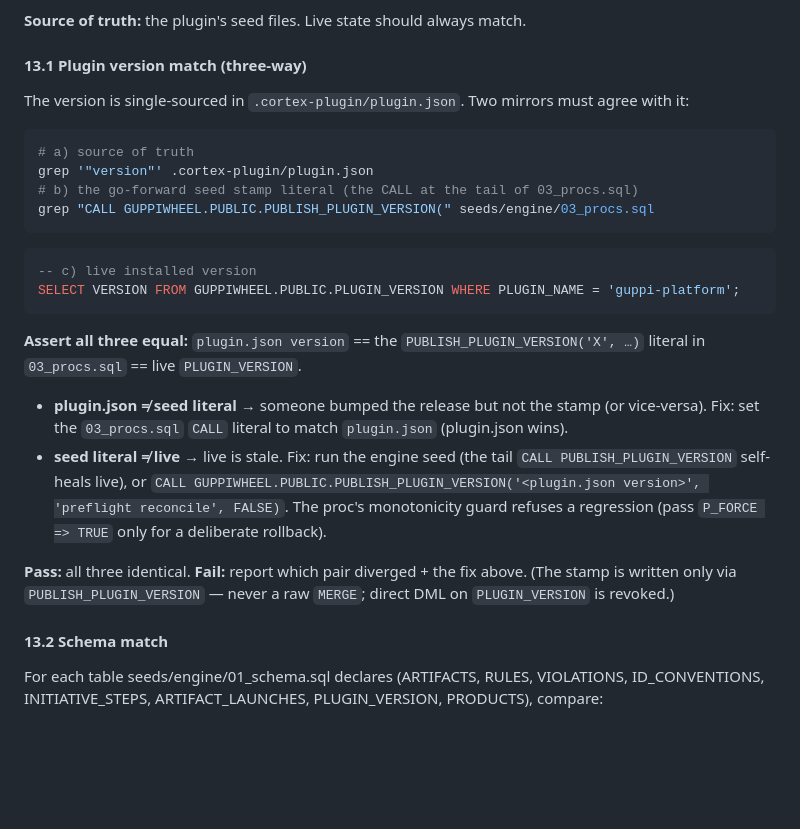
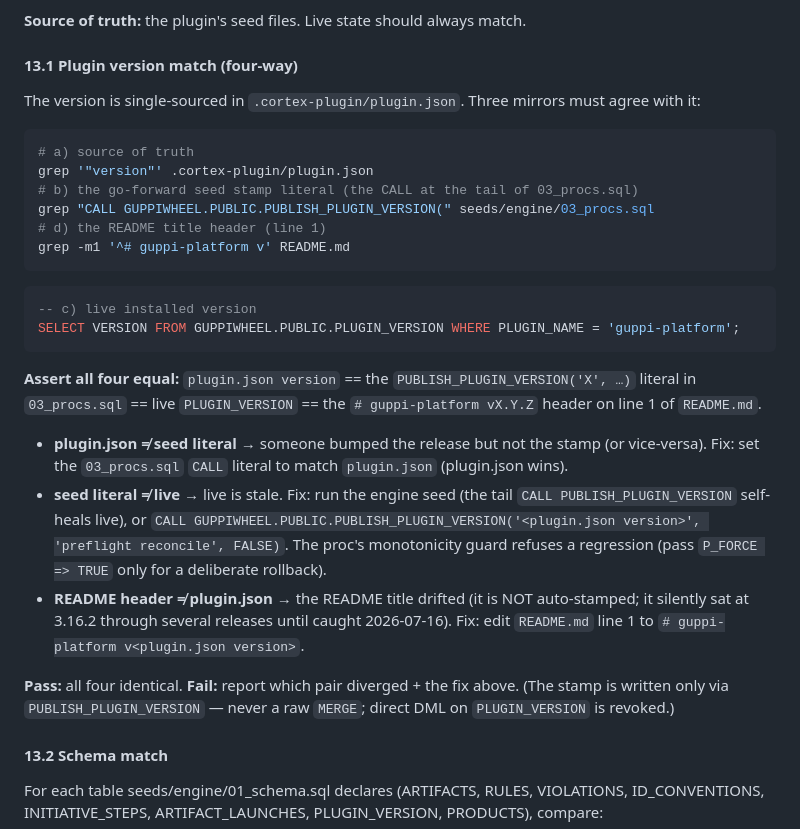
Before and after one commit to sfc-gh-tcrosslin/guppi-platform, a Markdown page: skills/sdlc-preflight/SKILL.md, the part around the change. Rendered like a GitHub page; blank space fills up the shorter version.

Commit message:
SDLC preflight Check 13.1: version match is now four-way (add README header mirror)
The README title header (# guppi-platform vX.Y.Z) is a 4th version mirror that
is NOT auto-stamped and drifted silently (sat at 3.16.2 across releases). Check
13.1 now asserts plugin.json == 03_procs seed literal == live PLUGIN_VERSION ==
README line-1 header, with the grep and the fix.

Wheel: INIT-75

````diff
--- a/skills/sdlc-preflight/SKILL.md
+++ b/skills/sdlc-preflight/SKILL.md
@@ -261,27 +261,30 @@ For plugins that ship Snowflake objects (guppi-platform), the live account state
 
 **Source of truth:** the plugin's seed files. Live state should always match.
 
-#### 13.1 Plugin version match (three-way)
+#### 13.1 Plugin version match (four-way)
 
-The version is single-sourced in `.cortex-plugin/plugin.json`. Two mirrors must agree with it:
+The version is single-sourced in `.cortex-plugin/plugin.json`. Three mirrors must agree with it:
 
 ```bash
 # a) source of truth
 grep '"version"' .cortex-plugin/plugin.json
 # b) the go-forward seed stamp literal (the CALL at the tail of 03_procs.sql)
 grep "CALL GUPPIWHEEL.PUBLIC.PUBLISH_PLUGIN_VERSION(" seeds/engine/03_procs.sql
+# d) the README title header (line 1)
+grep -m1 '^# guppi-platform v' README.md
 ```
 ```sql
 -- c) live installed version
 SELECT VERSION FROM GUPPIWHEEL.PUBLIC.PLUGIN_VERSION WHERE PLUGIN_NAME = 'guppi-platform';
 ```
 
-**Assert all three equal:** `plugin.json version` == the `PUBLISH_PLUGIN_VERSION('X', …)` literal in `03_procs.sql` == live `PLUGIN_VERSION`.
+**Assert all four equal:** `plugin.json version` == the `PUBLISH_PLUGIN_VERSION('X', …)` literal in `03_procs.sql` == live `PLUGIN_VERSION` == the `# guppi-platform vX.Y.Z` header on line 1 of `README.md`.
 
 - **plugin.json ≠ seed literal** → someone bumped the release but not the stamp (or vice-versa). Fix: set the `03_procs.sql` `CALL` literal to match `plugin.json` (plugin.json wins).
 - **seed literal ≠ live** → live is stale. Fix: run the engine seed (the tail `CALL PUBLISH_PLUGIN_VERSION` self-heals live), or `CALL GUPPIWHEEL.PUBLIC.PUBLISH_PLUGIN_VERSION('<plugin.json version>', 'preflight reconcile', FALSE)`. The proc's monotonicity guard refuses a regression (pass `P_FORCE => TRUE` only for a deliberate rollback).
+- **README header ≠ plugin.json** → the README title drifted (it is NOT auto-stamped; it silently sat at 3.16.2 through several releases until caught 2026-07-16). Fix: edit `README.md` line 1 to `# guppi-platform v<plugin.json version>`.
 
-**Pass:** all three identical. **Fail:** report which pair diverged + the fix above. (The stamp is written only via `PUBLISH_PLUGIN_VERSION` — never a raw `MERGE`; direct DML on `PLUGIN_VERSION` is revoked.)
+**Pass:** all four identical. **Fail:** report which pair diverged + the fix above. (The stamp is written only via `PUBLISH_PLUGIN_VERSION` — never a raw `MERGE`; direct DML on `PLUGIN_VERSION` is revoked.)
 
 #### 13.2 Schema match
 
````
